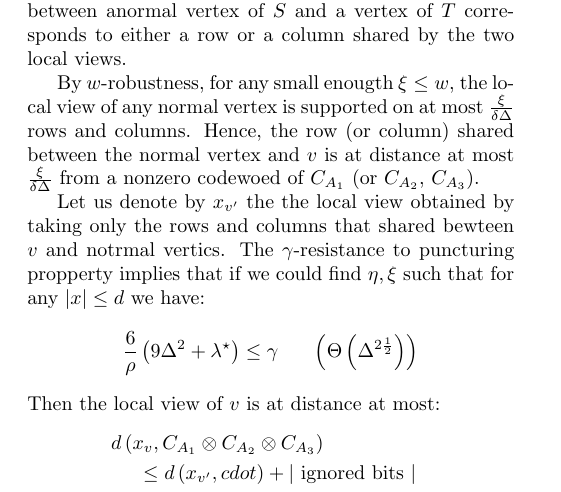
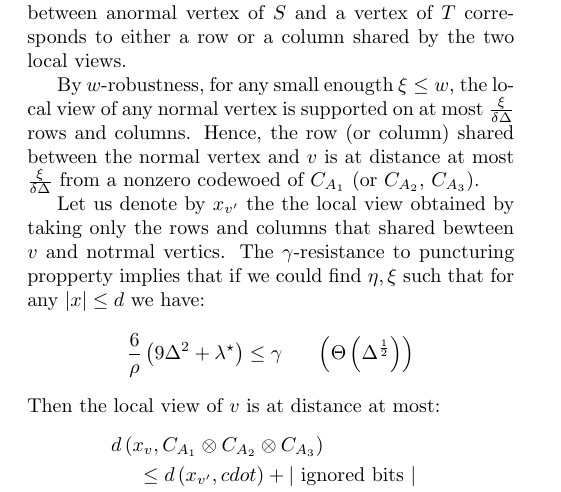
Before and after one commit to dudupo/Academic, a LaTeX document (projects/NLTES_project/ltc.tex): part of page 3 of 3, cut so that both start at the same text. Compiled offline with pdfLaTeX.

Commit message:
compiling -Tue Sep  6 10:09:17 AM IDT 2022

```diff
--- a/projects/NLTES_project/ltc.tex
+++ b/projects/NLTES_project/ltc.tex
@@ -276,7 +276,7 @@
  Let us denote by $x_{v^{\prime}}$ the the local view obtained by taking only the rows and columns that shared bewteen $v$ and notrmal vertics. The $\gamma$-resistance to puncturing propperty implies that if we could find $ \eta, \xi  $ such that for any $ |x| \le d $ we have:
  \begin{equation*}
    \begin{split}
-     &  \frac{6}{\rho} \left( 9\Delta^{2} + \lambda^{\star}  \right) \le \gamma \ \ \ \ \ \left( \Theta\left(  \Delta^{2\frac{1}{2}} \right) \right)
+     &  \frac{6}{\rho} \left( 9\Delta^{2} + \lambda^{\star}  \right) \le \gamma \ \ \ \ \ \left( \Theta\left(  \Delta^{\frac{1}{2}} \right) \right)
    \end{split}
  \end{equation*}
  Then the local view of $v$ is at distance at most:
```
Also changed, not shown: projects/pdfs/ltc.pdf.
